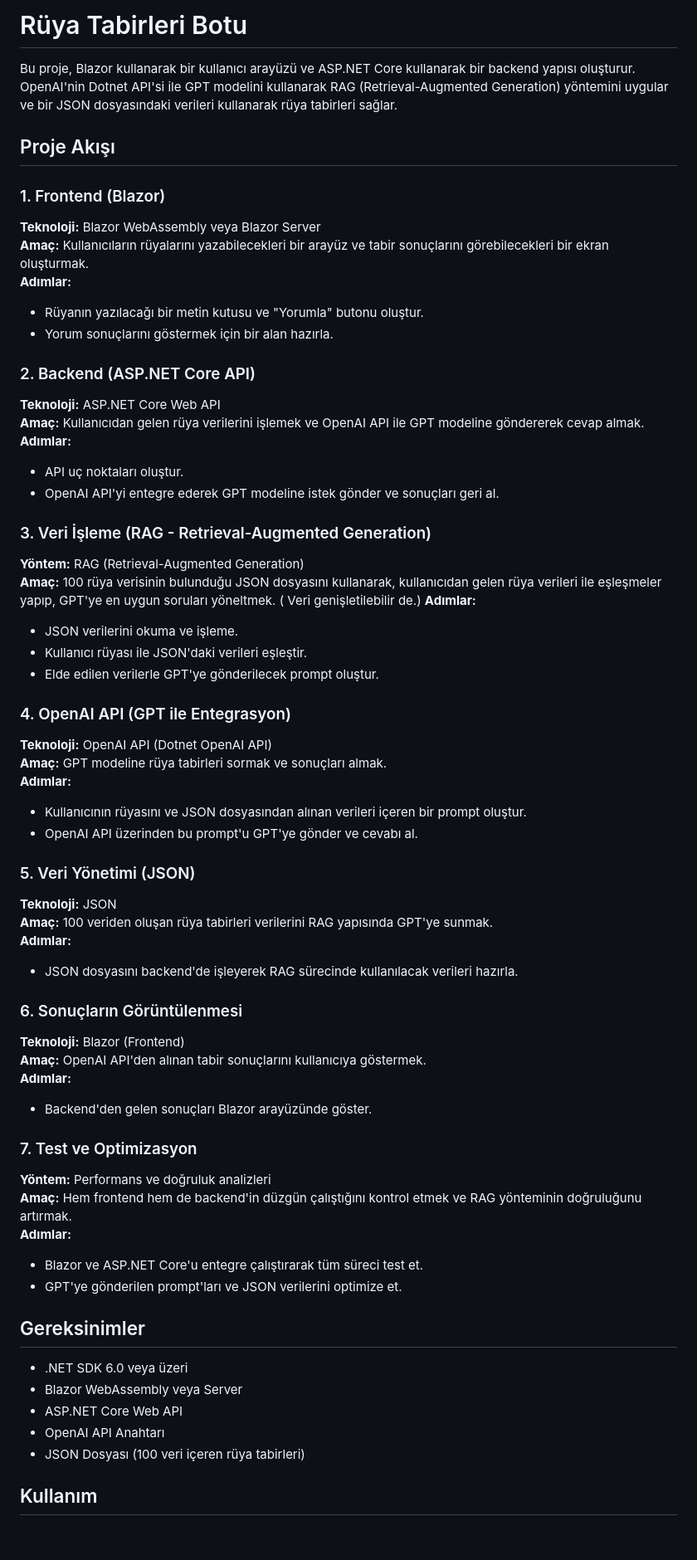
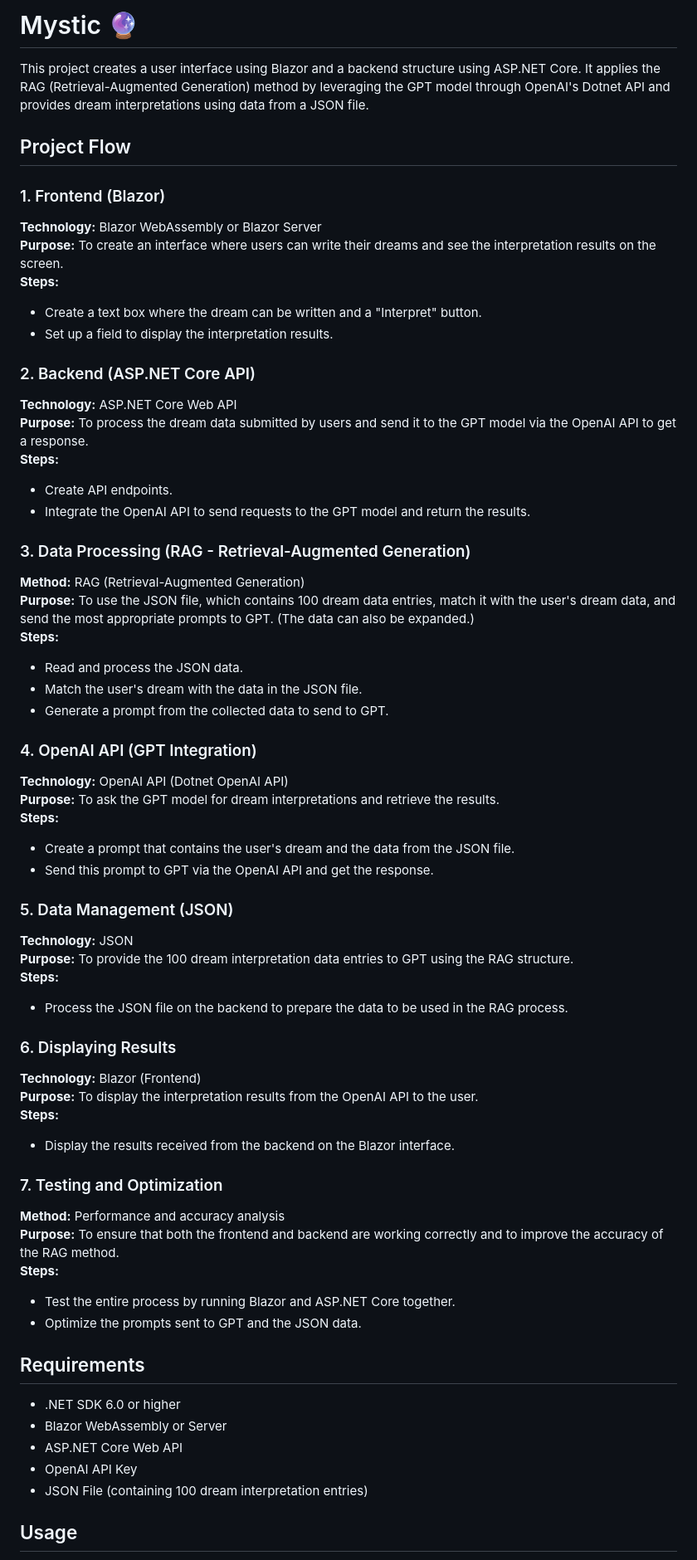
Before and after one commit to KardelRuveyda/dotnet-mystic, a Markdown page: README.md, the part around the change printed below. Shown: that part at 83% size. Rendered like a GitHub page; blank space fills up the shorter version.

```diff
--- a/README.md
+++ b/README.md
@@ -1,63 +1,63 @@
-# Rüya Tabirleri Botu
+# Mystic 🔮
 
-Bu proje, Blazor kullanarak bir kullanıcı arayüzü ve ASP.NET Core kullanarak bir backend yapısı oluşturur. OpenAI'nin Dotnet API'si ile GPT modelini kullanarak RAG (Retrieval-Augmented Generation) yöntemini uygular ve bir JSON dosyasındaki verileri kullanarak rüya tabirleri sağlar.
+This project creates a user interface using Blazor and a backend structure using ASP.NET Core. It applies the RAG (Retrieval-Augmented Generation) method by leveraging the GPT model through OpenAI's Dotnet API and provides dream interpretations using data from a JSON file.
 
-## Proje Akışı
+## Project Flow
 
 ### 1. Frontend (Blazor)
-**Teknoloji:** Blazor WebAssembly veya Blazor Server
-**Amaç:** Kullanıcıların rüyalarını yazabilecekleri bir arayüz ve tabir sonuçlarını görebilecekleri bir ekran oluşturmak.
-**Adımlar:**
-- Rüyanın yazılacağı bir metin kutusu ve "Yorumla" butonu oluştur.
-- Yorum sonuçlarını göstermek için bir alan hazırla.
+**Technology:** Blazor WebAssembly or Blazor Server
+**Purpose:** To create an interface where users can write their dreams and see the interpretation results on the screen.
+**Steps:**
+- Create a text box where the dream can be written and a "Interpret" button.
+- Set up a field to display the interpretation results.
 
 ### 2. Backend (ASP.NET Core API)
-**Teknoloji:** ASP.NET Core Web API
-**Amaç:** Kullanıcıdan gelen rüya verilerini işlemek ve OpenAI API ile GPT modeline göndererek cevap almak.
-**Adımlar:**
-- API uç noktaları oluştur.
-- OpenAI API'yi entegre ederek GPT modeline istek gönder ve sonuçları geri al.
+**Technology:** ASP.NET Core Web API
+**Purpose:** To process the dream data submitted by users and send it to the GPT model via the OpenAI API to get a response.
+**Steps:**
+- Create API endpoints.
+- Integrate the OpenAI API to send requests to the GPT model and return the results.
 
-### 3. Veri İşleme (RAG - Retrieval-Augmented Generation)
-**Yöntem:** RAG (Retrieval-Augmented Generation)
-**Amaç:** 100 rüya verisinin bulunduğu JSON dosyasını kullanarak, kullanıcıdan gelen rüya verileri ile eşleşmeler yapıp, GPT'ye en uygun soruları yöneltmek.  ( Veri genişletilebilir de.)
-**Adımlar:**
-- JSON verilerini okuma ve işleme.
-- Kullanıcı rüyası ile JSON'daki verileri eşleştir.
-- Elde edilen verilerle GPT'ye gönderilecek prompt oluştur.
+### 3. Data Processing (RAG - Retrieval-Augmented Generation)
+**Method:** RAG (Retrieval-Augmented Generation)
+**Purpose:** To use the JSON file, which contains 100 dream data entries, match it with the user's dream data, and send the most appropriate prompts to GPT. (The data can also be expanded.)
+**Steps:**
+- Read and process the JSON data.
+- Match the user's dream with the data in the JSON file.
+- Generate a prompt from the collected data to send to GPT.
 
-### 4. OpenAI API (GPT ile Entegrasyon)
-**Teknoloji:** OpenAI API (Dotnet OpenAI API)
-**Amaç:** GPT modeline rüya tabirleri sormak ve sonuçları almak.
-**Adımlar:**
-- Kullanıcının rüyasını ve JSON dosyasından alınan verileri içeren bir prompt oluştur.
-- OpenAI API üzerinden bu prompt'u GPT'ye gönder ve cevabı al.
+### 4. OpenAI API (GPT Integration)
+**Technology:** OpenAI API (Dotnet OpenAI API)
+**Purpose:** To ask the GPT model for dream interpretations and retrieve the results.
+**Steps:**
+- Create a prompt that contains the user's dream and the data from the JSON file.
+- Send this prompt to GPT via the OpenAI API and get the response.
 
-### 5. Veri Yönetimi (JSON)
-**Teknoloji:** JSON
-**Amaç:** 100 veriden oluşan rüya tabirleri verilerini RAG yapısında GPT'ye sunmak.
-**Adımlar:**
-- JSON dosyasını backend'de işleyerek RAG sürecinde kullanılacak verileri hazırla.
+### 5. Data Management (JSON)
+**Technology:** JSON
+**Purpose:** To provide the 100 dream interpretation data entries to GPT using the RAG structure.
+**Steps:**
+- Process the JSON file on the backend to prepare the data to be used in the RAG process.
 
-### 6. Sonuçların Görüntülenmesi
-**Teknoloji:** Blazor (Frontend)
-**Amaç:** OpenAI API'den alınan tabir sonuçlarını kullanıcıya göstermek.
-**Adımlar:**
-- Backend'den gelen sonuçları Blazor arayüzünde göster.
+### 6. Displaying Results
+**Technology:** Blazor (Frontend)
+**Purpose:** To display the interpretation results from the OpenAI API to the user.
+**Steps:**
+- Display the results received from the backend on the Blazor interface.
 
-### 7. Test ve Optimizasyon
-**Yöntem:** Performans ve doğruluk analizleri
-**Amaç:** Hem frontend hem de backend'in düzgün çalıştığını kontrol etmek ve RAG yönteminin doğruluğunu artırmak.
-**Adımlar:**
-- Blazor ve ASP.NET Core'u entegre çalıştırarak tüm süreci test et.
-- GPT'ye gönderilen prompt'ları ve JSON verilerini optimize et.
+### 7. Testing and Optimization
+**Method:** Performance and accuracy analysis
+**Purpose:** To ensure that both the frontend and backend are working correctly and to improve the accuracy of the RAG method.
+**Steps:**
+- Test the entire process by running Blazor and ASP.NET Core together.
+- Optimize the prompts sent to GPT and the JSON data.
 
-## Gereksinimler
-- .NET SDK 6.0 veya üzeri
-- Blazor WebAssembly veya Server
+## Requirements
+- .NET SDK 6.0 or higher
+- Blazor WebAssembly or Server
 - ASP.NET Core Web API
-- OpenAI API Anahtarı
-- JSON Dosyası (100 veri içeren rüya tabirleri)
+- OpenAI API Key
+- JSON File (containing 100 dream interpretation entries)
 
-## Kullanım
+## Usage
 
```
Also changed, not shown: other parts of README.md (+4 -4 lines).
